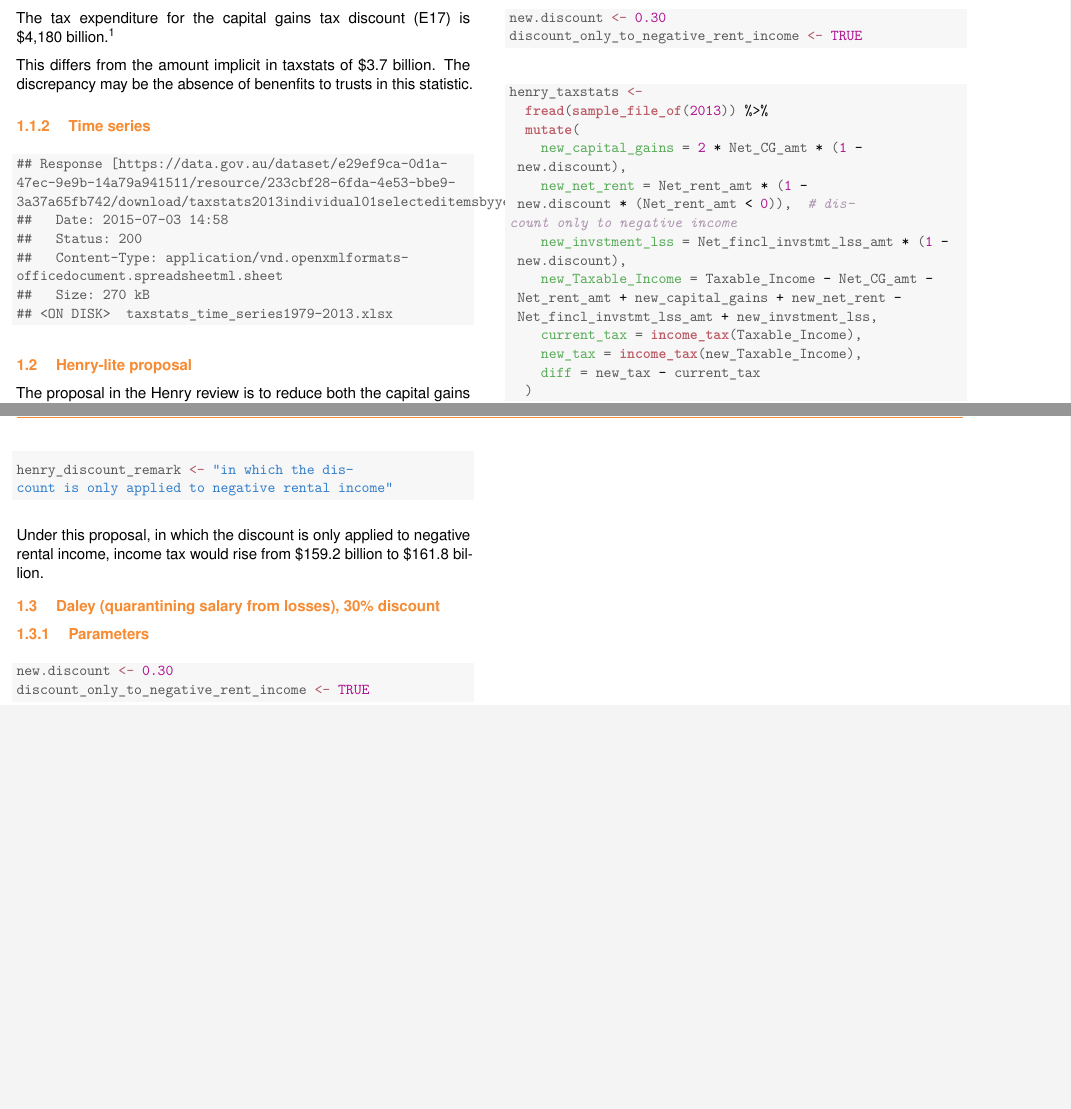
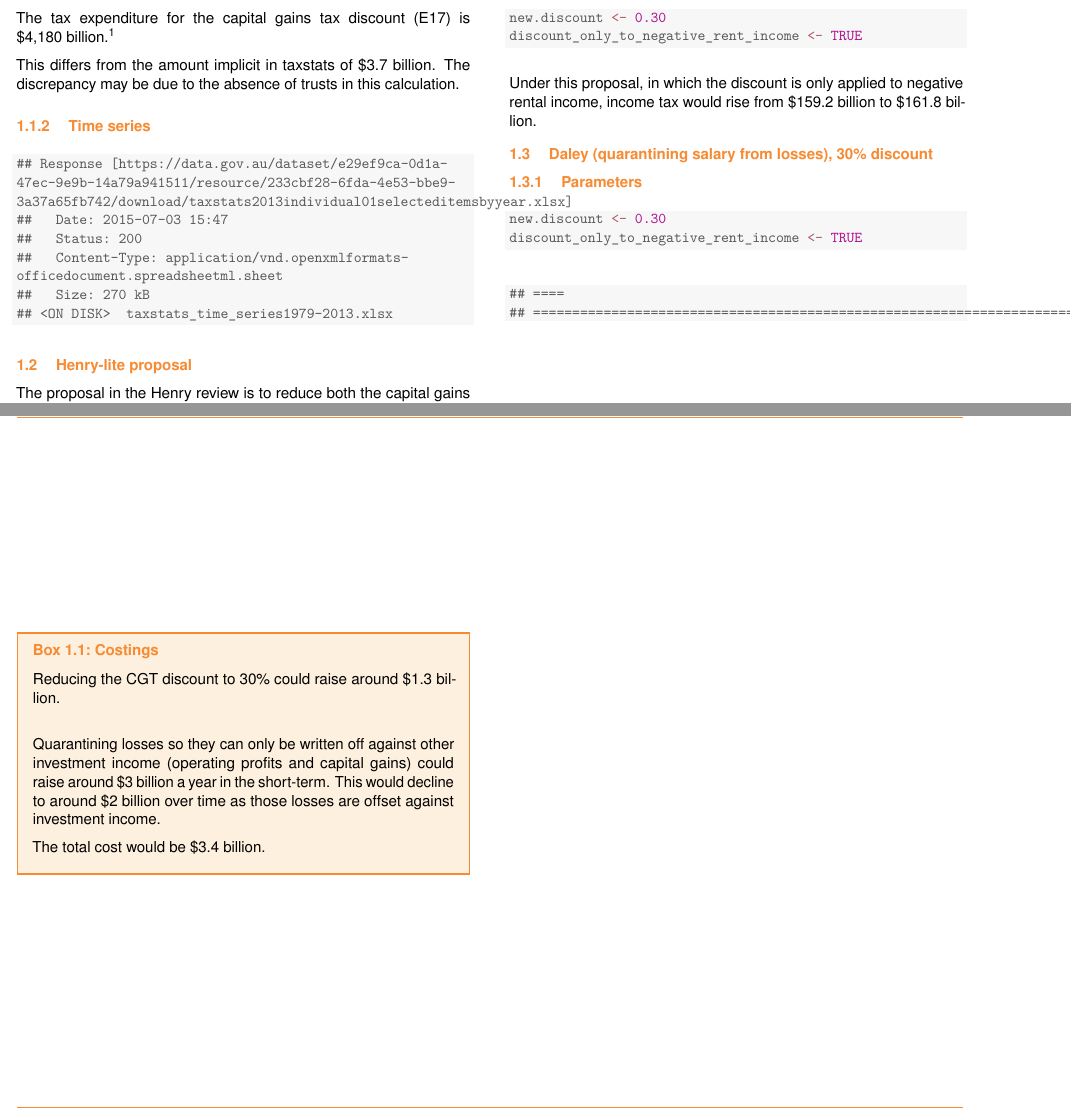
Before and after one commit to grattaninstitute/Negative_gearing, a LaTeX document (Costings.tex): two parts of pages 6 and 7 of 10, joined at a grey line, cut so that both start at the same text, the shorter picture padded with empty space. Compiled offline with pdfLaTeX; a missing font is replaced by an installed copy or a similar font.

Commit message:
Final-Costings-with-box

```diff
--- a/Costings.tex
+++ b/Costings.tex
@@ -90,14 +90,14 @@
 The tax expenditure for the capital gains tax discount (E17) is \$4,180~billion.\footcite{TaxExpenditures201213}
 
 
-This differs from the amount implicit in taxstats of \$3.7~billion. The discrepancy may be the absence of benenfits to trusts in this statistic.
+This differs from the amount implicit in taxstats of \$3.7~billion. The discrepancy may be due to the absence of trusts in this calculation.
 
 \subsection{Time series}
 \begin{knitrout}
 \definecolor{shadecolor}{rgb}{0.969, 0.969, 0.969}\color{fgcolor}\begin{kframe}
 \begin{verbatim}
 ## Response [https://data.gov.au/dataset/e29ef9ca-0d1a-47ec-9e9b-14a79a941511/resource/233cbf28-6fda-4e53-bbe9-3a37a65fb742/download/taxstats2013individual01selecteditemsbyyear.xlsx]
-##   Date: 2015-07-03 14:58
+##   Date: 2015-07-03 15:47
 ##   Status: 200
 ##   Content-Type: application/vnd.openxmlformats-officedocument.spreadsheetml.sheet
 ##   Size: 270 kB
@@ -123,25 +123,7 @@ provide a means of adjusting for the effect of inflation. \textcite{Treasury2010
 \end{knitrout}
 
 
-\begin{knitrout}
-\definecolor{shadecolor}{rgb}{0.969, 0.969, 0.969}\color{fgcolor}\begin{kframe}
-\begin{alltt}
-\hlstd{henry_taxstats} \hlkwb{<-}
-  \hlkwd{fread}\hlstd{(}\hlkwd{sample_file_of}\hlstd{(}\hlnum{2013}\hlstd{))} \hlopt{%>%}
-  \hlkwd{mutate}\hlstd{(}
-    \hlkwc{new_capital_gains} \hlstd{=} \hlnum{2} \hlopt{*} \hlstd{Net_CG_amt} \hlopt{*} \hlstd{(}\hlnum{1} \hlopt{-} \hlstd{new.discount),}
-    \hlkwc{new_net_rent} \hlstd{= Net_rent_amt} \hlopt{*} \hlstd{(}\hlnum{1} \hlopt{-} \hlstd{new.discount} \hlopt{*} \hlstd{(Net_rent_amt} \hlopt{<} \hlnum{0}\hlstd{)),}  \hlcom{# discount only to negative income}
-    \hlkwc{new_invstment_lss} \hlstd{= Net_fincl_invstmt_lss_amt} \hlopt{*} \hlstd{(}\hlnum{1} \hlopt{-} \hlstd{new.discount),}
-    \hlkwc{new_Taxable_Income} \hlstd{= Taxable_Income} \hlopt{-} \hlstd{Net_CG_amt} \hlopt{-} \hlstd{Net_rent_amt} \hlopt{+} \hlstd{new_capital_gains} \hlopt{+} \hlstd{new_net_rent} \hlopt{-} \hlstd{Net_fincl_invstmt_lss_amt} \hlopt{+} \hlstd{new_invstment_lss,}
-    \hlkwc{current_tax} \hlstd{=} \hlkwd{income_tax}\hlstd{(Taxable_Income),}
-    \hlkwc{new_tax} \hlstd{=} \hlkwd{income_tax}\hlstd{(new_Taxable_Income),}
-    \hlkwc{diff} \hlstd{= new_tax} \hlopt{-} \hlstd{current_tax}
-  \hlstd{)}
 
-\hlstd{henry_discount_remark} \hlkwb{<-} \hlstr{"in which the discount is only applied to negative rental income"}
-\end{alltt}
-\end{kframe}
-\end{knitrout}
 
 Under this proposal, in which the discount is only applied to negative rental income, income tax would rise from \$159.2~billion to \$161.8~billion.
 
@@ -160,6 +142,25 @@ Under this proposal, in which the discount is only applied to negative rental in
 
 
 
+
+\begin{knitrout}
+\definecolor{shadecolor}{rgb}{0.969, 0.969, 0.969}\color{fgcolor}\begin{kframe}
+\begin{verbatim}
+## ====
+## =======================================================================
+\end{verbatim}
+\end{kframe}
+\end{knitrout}
+
+\begin{smallbox}{Costings}{box:Costings}
+Reducing the CGT discount to 30\%\ could raise around \$1.3~billion. \\
+
+Quarantining losses so they can only be written off against other investment income (operating profits and capital gains) could raise around \$3 billion a year in the short-term. This would decline to around \$2~billion over time as those losses are offset against investment income.
+
+The total cost would be \$3.4~billion.
+\end{smallbox}
+
+
 \chapter{Checking}
 
 
```
Also changed, not shown: Costings-concordance.tex (+3 -3 lines), Costings.tex (2 more changed lines), 4 other files.
